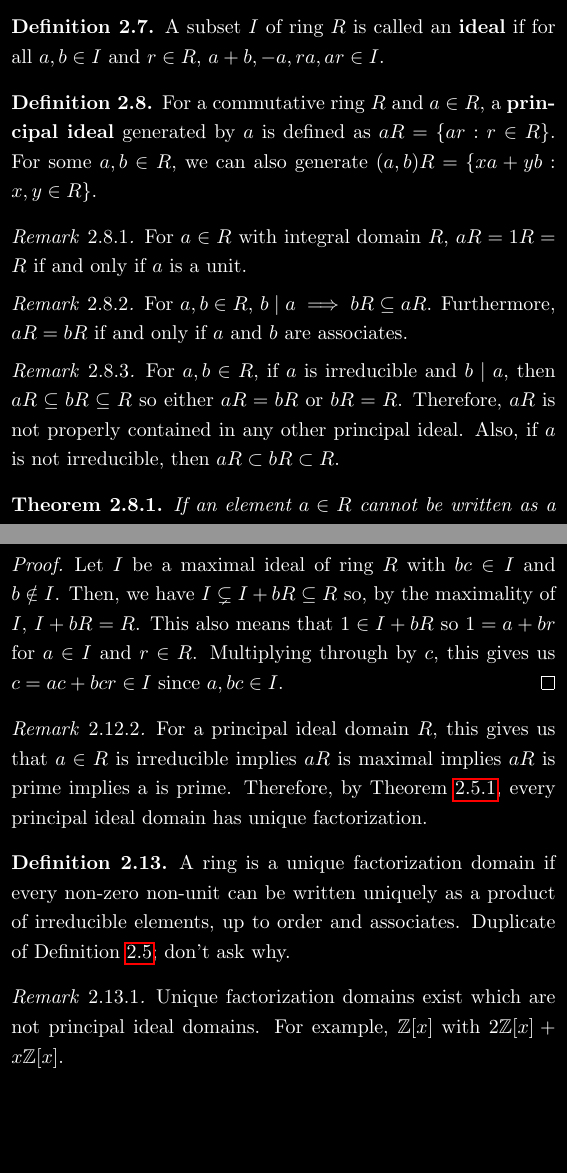
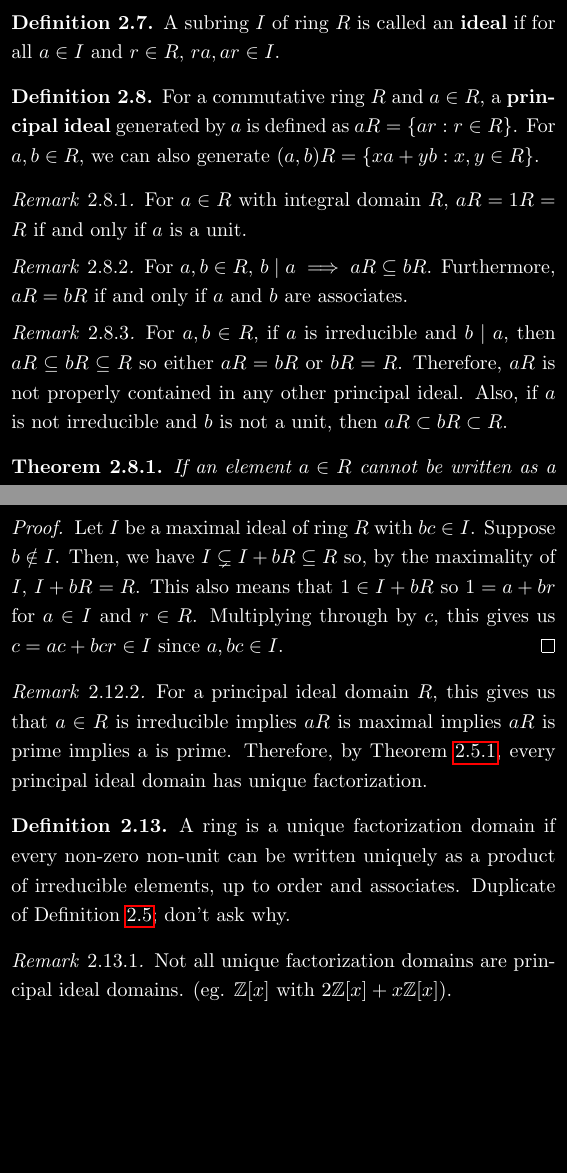
Before and after one commit to xtevenx/sturdy-guacamole, a LaTeX document (math340.tex): two parts of pages 5 and 7 of 7, joined at a grey line, cut so that both start at the same text. Compiled offline with pdfLaTeX.

Commit message:
[math340] Some changes/clarifications. I can seen more to come, especially near the end.

```diff
--- a/math340.tex
+++ b/math340.tex
@@ -268,14 +268,14 @@
 \end{remark}
 
 \begin{definition}
-    A subset $I$ of ring $R$ is called an \textbf{ideal} if for all
-    $a,b\in I$ and $r\in R$, $a+b,-a,ra,ar\in I$.
+    A subring $I$ of ring $R$ is called an \textbf{ideal} if for all
+    $a\in I$ and $r\in R$, $ra,ar\in I$.
 \end{definition}
 
 \begin{definition}
     For a commutative ring $R$ and $a\in R$, a \textbf{principal ideal}
     generated by $a$ is defined as $aR=\{ar:r\in R\}$.
-    For some $a,b\in R$, we can also generate $(a,b)R=\{xa+yb:x,y\in R\}$.
+    For $a,b\in R$, we can also generate $(a,b)R=\{xa+yb:x,y\in R\}$.
 \end{definition}
 
 \begin{remark}
@@ -284,7 +284,7 @@
 \end{remark}
 
 \begin{remark}
-    For $a,b\in R$, $b\mid a\implies bR\subseteq aR$.
+    For $a,b\in R$, $b\mid a\implies aR\subseteq bR$.
     Furthermore, $aR=bR$ if and only if $a$ and $b$ are associates.
 \end{remark}
 
@@ -292,7 +292,8 @@
     For $a,b\in R$, if $a$ is irreducible and $b\mid a$, then
     $aR\subseteq bR\subseteq R$ so either $aR=bR$ or $bR=R$.
     Therefore, $aR$ is not properly contained in any other principal ideal.
-    Also, if $a$ is not irreducible, then $aR\subset bR\subset R$.
+    Also, if $a$ is not irreducible and $b$ is not a unit, then
+    $aR\subset bR\subset R$.
 \end{remark}
 
 \begin{theorem}
@@ -393,7 +395,8 @@
 \end{theorem}
 
 \begin{proof}
-    Let $I$ be a maximal ideal of ring $R$ with $bc\in I$ and $b\notin I$.
+    Let $I$ be a maximal ideal of ring $R$ with $bc\in I$.
+    Suppose $b\notin I$.
     Then, we have $I\subsetneq I+bR\subseteq R$ so, by the maximality of $I$,
     $I+bR=R$.
     This also means that $1\in I+bR$ so $1=a+br$ for $a\in I$ and $r\in R$.
@@ -415,8 +418,8 @@
 \end{definition}
 
 \begin{remark}
-    Unique factorization domains exist which are not principal ideal domains.
-    For example, $\mathbb{Z}[x]$ with $2\mathbb{Z}[x]+x\mathbb{Z}[x]$.
+    Not all unique factorization domains are principal ideal domains.
+    (eg. $\mathbb{Z}[x]$ with $2\mathbb{Z}[x]+x\mathbb{Z}[x]$).
 \end{remark}
 
 
```
Also changed, not shown: math340.pdf, math340.tex (17 more changed lines).
